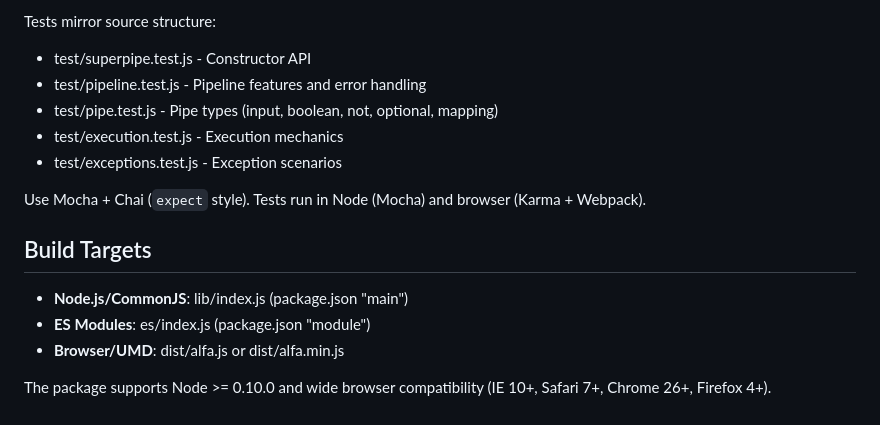
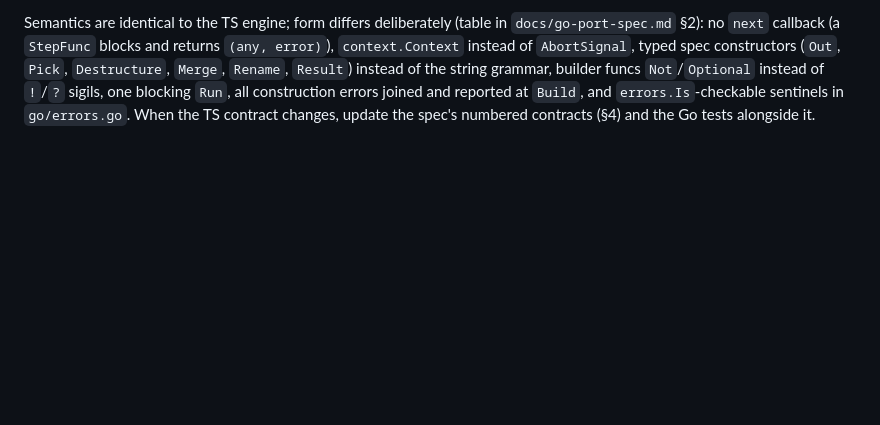
Before and after one commit to lsm/superpipe, a Markdown page: CLAUDE.md, the part around one of its changes. GitHub-like rendering; blank space fills up the shorter version.

```diff
--- a/CLAUDE.md
+++ b/CLAUDE.md
@@ -126,16 +152,7 @@ Understanding auto-next is critical when working with pipes (src/pipeline.js:160
-Tests mirror source structure:
-- test/superpipe.test.js - Constructor API
-- test/pipeline.test.js - Pipeline features and error handling
-- test/pipe.test.js - Pipe types (input, boolean, not, optional, mapping)
-- test/execution.test.js - Execution mechanics
-- test/exceptions.test.js - Exception scenarios
-
-Use Mocha + Chai (`expect` style). Tests run in Node (Mocha) and browser (Karma + Webpack).
-
-## Build Targets
-
-- **Node.js/CommonJS**: lib/index.js (package.json "main")
-- **ES Modules**: es/index.js (package.json "module")
-- **Browser/UMD**: dist/alfa.js or dist/alfa.min.js
-
-The package supports Node >= 0.10.0 and wide browser compatibility (IE 10+, Safari 7+, Chrome 26+, Firefox 4+).
+Semantics are identical to the TS engine; form differs deliberately (table in
+`docs/go-port-spec.md` §2): no `next` callback (a `StepFunc` blocks and returns
+`(any, error)`), `context.Context` instead of `AbortSignal`, typed spec constructors (`Out`,
+`Pick`, `Destructure`, `Merge`, `Rename`, `Result`) instead of the string grammar, builder
+funcs `Not`/`Optional` instead of `!`/`?` sigils, one blocking `Run`, all construction errors
+joined and reported at `Build`, and `errors.Is`-checkable sentinels in `go/errors.go`. When the
+TS contract changes, update the spec's numbered contracts (§4) and the Go tests alongside it.
```
Also changed, not shown: other parts of CLAUDE.md (+125 -99 lines).
